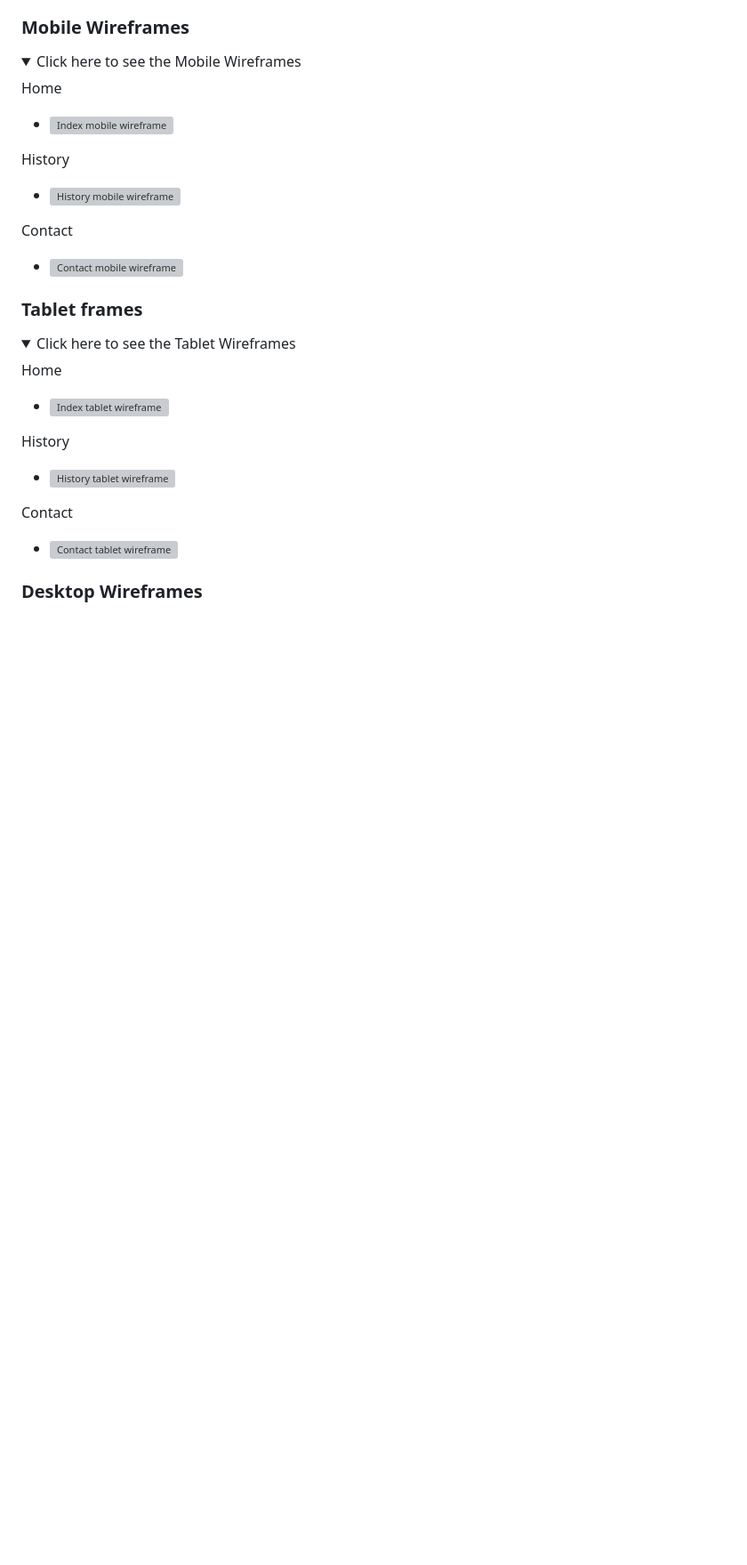
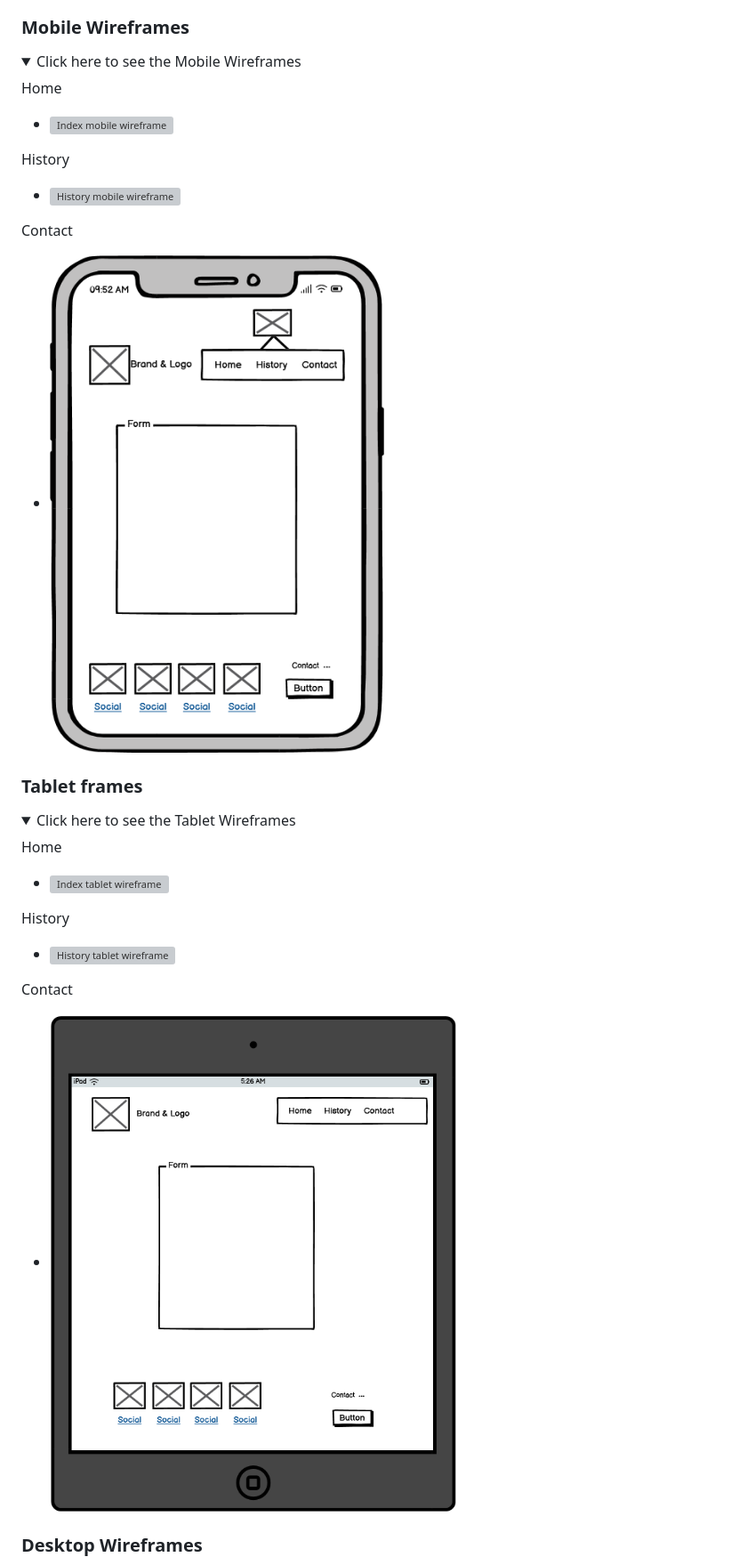
Before and after one commit to patrickaod/Little-Origami, a Markdown page: README.md, the part around the change printed below. Shown: that part at 89% size. GitHub-like rendering; folded sections open; blank space fills up the shorter version; grey boxes are pictures that could not be loaded.

```diff
--- a/README.md
+++ b/README.md
@@ -182,6 +177,6 @@ History
 
 Contact
-  - ![Contact mobile wireframe](documentation\wireframe\mobile-contact.png)
+  - ![Contact mobile wireframe](documentation/wireframe/mobile-contact.png)
 
 </details>
 
@@ -198,6 +193,6 @@ History
 
 Contact
-  - ![Contact tablet wireframe](documentation\wireframe\tablet-contact.png)
+  - ![Contact tablet wireframe](documentation/wireframe/tablet-contact.png)
 
 </details>
 
```
Also changed, not shown: other parts of README.md (+20 -49 lines), TESTING.md (+13 -13 lines).
